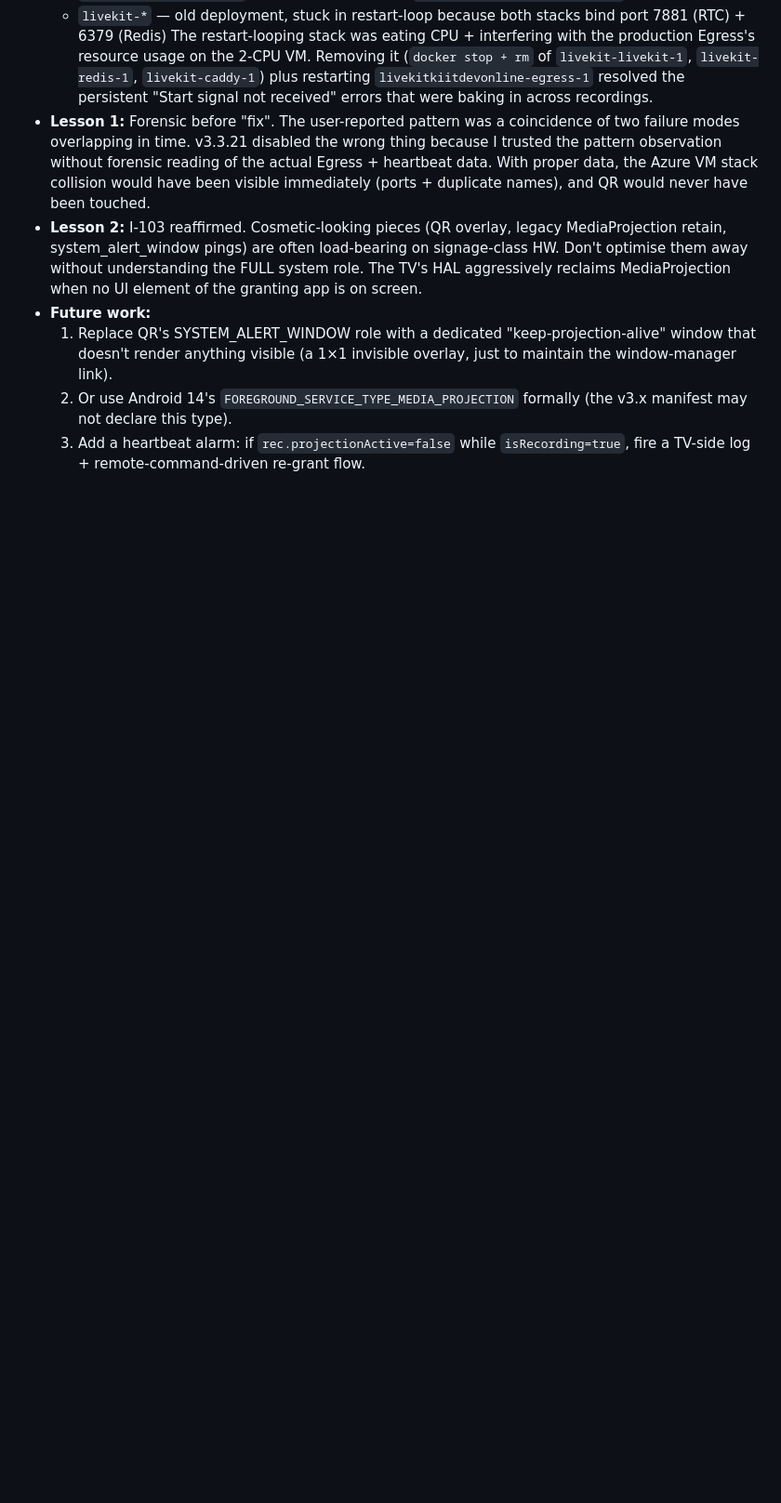
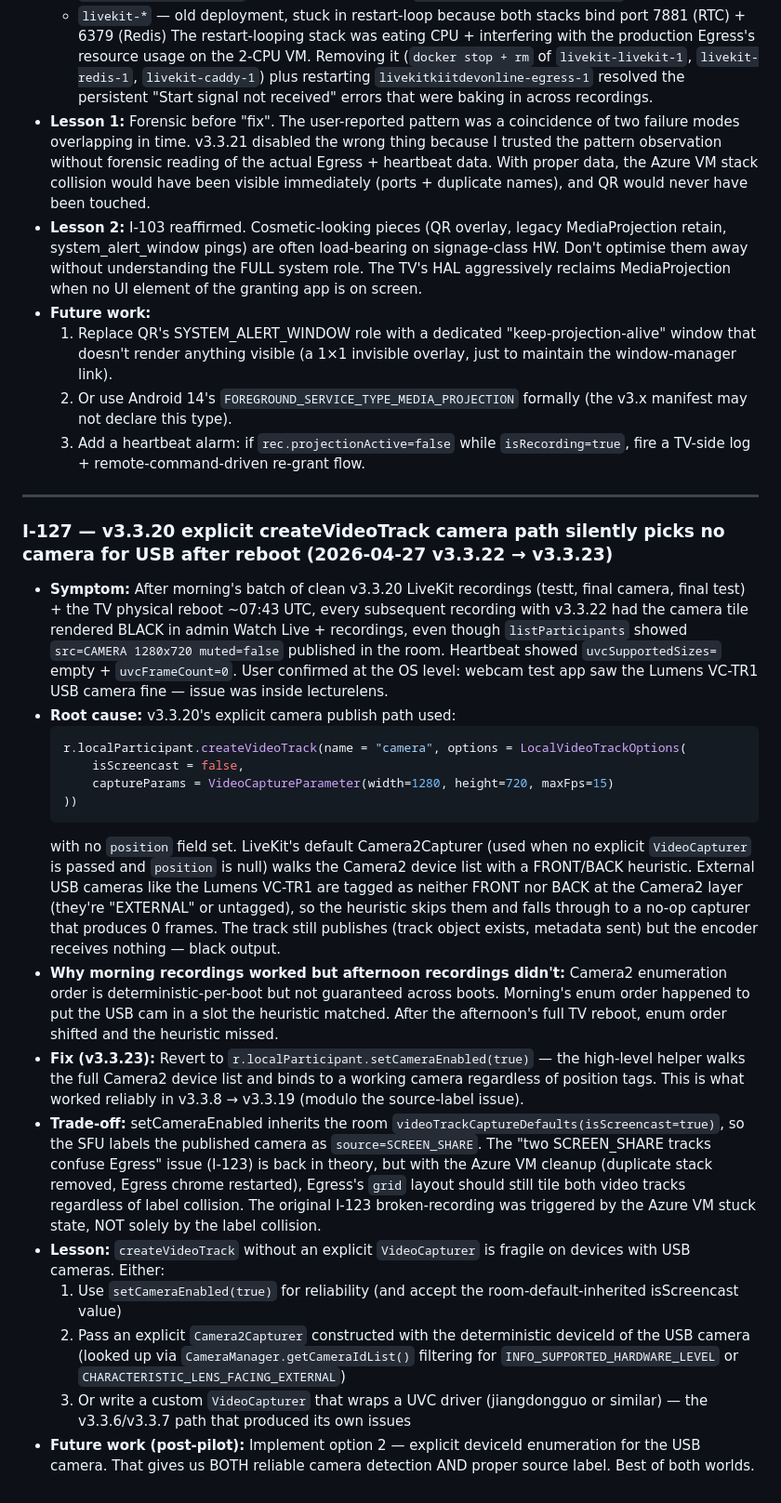
Before and after one commit to dibyacharya/phisical_class, a Markdown page: LIVEKIT_ENGINEERING_LOG.md, the part around the change. Shown at 93% size. Drawn GitHub-style; blank space fills up the shorter version.

Commit message:
docs: I-127 explicit createVideoTrack fails for USB cameras
After today's TV reboot, v3.3.22's explicit createVideoTrack path
(carried over from v3.3.20) silently failed to bind to the Lumens
VC-TR1 USB camera. LiveKit's default Camera2Capturer uses a
FRONT/BACK heuristic when no position is set; USB cameras are
typically tagged EXTERNAL/untagged and get skipped, falling
through to a no-op capturer that publishes the track but produces
0 frames. Camera tile renders black despite track metadata
showing 1280x720 muted=false.

Morning recordings caught this lucky — Camera2 enum order put the
USB cam in a slot the heuristic matched. Post-reboot enum order
shifted and the heuristic missed.

v3.3.23 reverts to setCameraEnabled(true) — high-level helper
that walks the full Camera2 device list reliably. Trade-off: the
camera track inherits room default isScreencast=true → SFU labels
as source=SCREEN_SHARE. With the Azure VM cleanup in place,
Egress's grid layout should still tile both tracks despite
identical labels.

Future fix: pass explicit Camera2Capturer with USB deviceId
looked up via CameraManager.

Co-Authored-By: Claude Opus 4.7 (1M context) <noreply@anthropic.com>

````diff
--- a/LIVEKIT_ENGINEERING_LOG.md
+++ b/LIVEKIT_ENGINEERING_LOG.md
@@ -508,3 +508,25 @@ See `MEMORY.md` "STATE FOR TOMORROW" section for the full operational handoff. T
   1. Replace QR's SYSTEM_ALERT_WINDOW role with a dedicated "keep-projection-alive" window that doesn't render anything visible (a 1×1 invisible overlay, just to maintain the window-manager link).
   2. Or use Android 14's `FOREGROUND_SERVICE_TYPE_MEDIA_PROJECTION` formally (the v3.x manifest may not declare this type).
   3. Add a heartbeat alarm: if `rec.projectionActive=false` while `isRecording=true`, fire a TV-side log + remote-command-driven re-grant flow.
+
+
+---
+
+### I-127 — v3.3.20 explicit createVideoTrack camera path silently picks no camera for USB after reboot (2026-04-27 v3.3.22 → v3.3.23)
+- **Symptom:** After morning's batch of clean v3.3.20 LiveKit recordings (testt, final camera, final test) + the TV physical reboot ~07:43 UTC, every subsequent recording with v3.3.22 had the camera tile rendered BLACK in admin Watch Live + recordings, even though `listParticipants` showed `src=CAMERA 1280x720 muted=false` published in the room. Heartbeat showed `uvcSupportedSizes=` empty + `uvcFrameCount=0`. User confirmed at the OS level: webcam test app saw the Lumens VC-TR1 USB camera fine — issue was inside lecturelens.
+- **Root cause:** v3.3.20's explicit camera publish path used:
+  ```kotlin
+  r.localParticipant.createVideoTrack(name = "camera", options = LocalVideoTrackOptions(
+      isScreencast = false,
+      captureParams = VideoCaptureParameter(width=1280, height=720, maxFps=15)
+  ))
+  ```
+  with no `position` field set. LiveKit's default Camera2Capturer (used when no explicit `VideoCapturer` is passed and `position` is null) walks the Camera2 device list with a FRONT/BACK heuristic. External USB cameras like the Lumens VC-TR1 are tagged as neither FRONT nor BACK at the Camera2 layer (they're "EXTERNAL" or untagged), so the heuristic skips them and falls through to a no-op capturer that produces 0 frames. The track still publishes (track object exists, metadata sent) but the encoder receives nothing — black output.
+- **Why morning recordings worked but afternoon recordings didn't:** Camera2 enumeration order is deterministic-per-boot but not guaranteed across boots. Morning's enum order happened to put the USB cam in a slot the heuristic matched. After the afternoon's full TV reboot, enum order shifted and the heuristic missed.
+- **Fix (v3.3.23):** Revert to `r.localParticipant.setCameraEnabled(true)` — the high-level helper walks the full Camera2 device list and binds to a working camera regardless of position tags. This is what worked reliably in v3.3.8 → v3.3.19 (modulo the source-label issue).
+- **Trade-off:** setCameraEnabled inherits the room `videoTrackCaptureDefaults(isScreencast=true)`, so the SFU labels the published camera as `source=SCREEN_SHARE`. The "two SCREEN_SHARE tracks confuse Egress" issue (I-123) is back in theory, but with the Azure VM cleanup (duplicate stack removed, Egress chrome restarted), Egress's `grid` layout should still tile both video tracks regardless of label collision. The original I-123 broken-recording was triggered by the Azure VM stuck state, NOT solely by the label collision.
+- **Lesson:** `createVideoTrack` without an explicit `VideoCapturer` is fragile on devices with USB cameras. Either:
+  1. Use `setCameraEnabled(true)` for reliability (and accept the room-default-inherited isScreencast value)
+  2. Pass an explicit `Camera2Capturer` constructed with the deterministic deviceId of the USB camera (looked up via `CameraManager.getCameraIdList()` filtering for `INFO_SUPPORTED_HARDWARE_LEVEL` or `CHARACTERISTIC_LENS_FACING_EXTERNAL`)
+  3. Or write a custom `VideoCapturer` that wraps a UVC driver (jiangdongguo or similar) — the v3.3.6/v3.3.7 path that produced its own issues
+- **Future work (post-pilot):** Implement option 2 — explicit deviceId enumeration for the USB camera. That gives us BOTH reliable camera detection AND proper source label. Best of both worlds.
````
